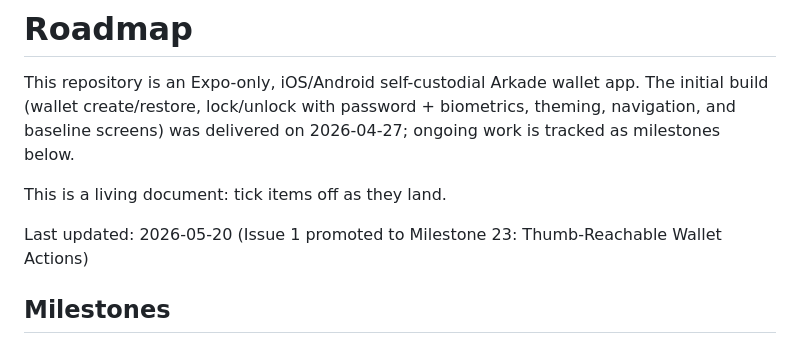
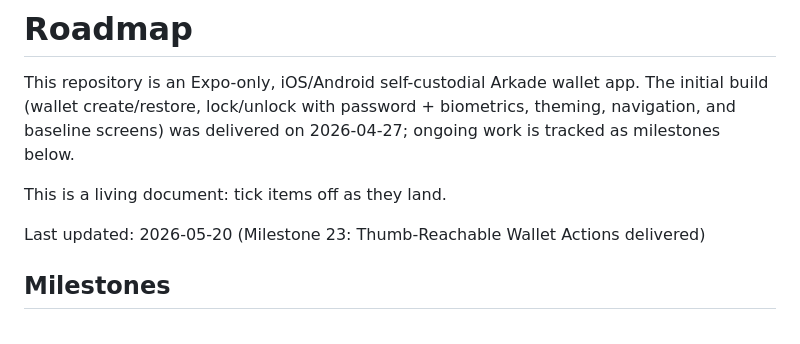
Before and after one commit to pietro909/trixie-wallet, a Markdown page: ROADMAP.md, the part around one of its changes. GitHub-like rendering.

```diff
--- a/ROADMAP.md
+++ b/ROADMAP.md
@@ -4,7 +4,7 @@ This repository is an Expo-only, iOS/Android self-custodial Arkade wallet app. T
 
 This is a living document: tick items off as they land.
 
-Last updated: 2026-05-20 (Issue 1 promoted to Milestone 23: Thumb-Reachable Wallet Actions)
+Last updated: 2026-05-20 (Milestone 23: Thumb-Reachable Wallet Actions delivered)
 
 ## Milestones
 
```
Also changed, not shown: other parts of ROADMAP.md (+1 -1 lines), docs/MILESTONE_23.agents.md (+1 -1 lines).
